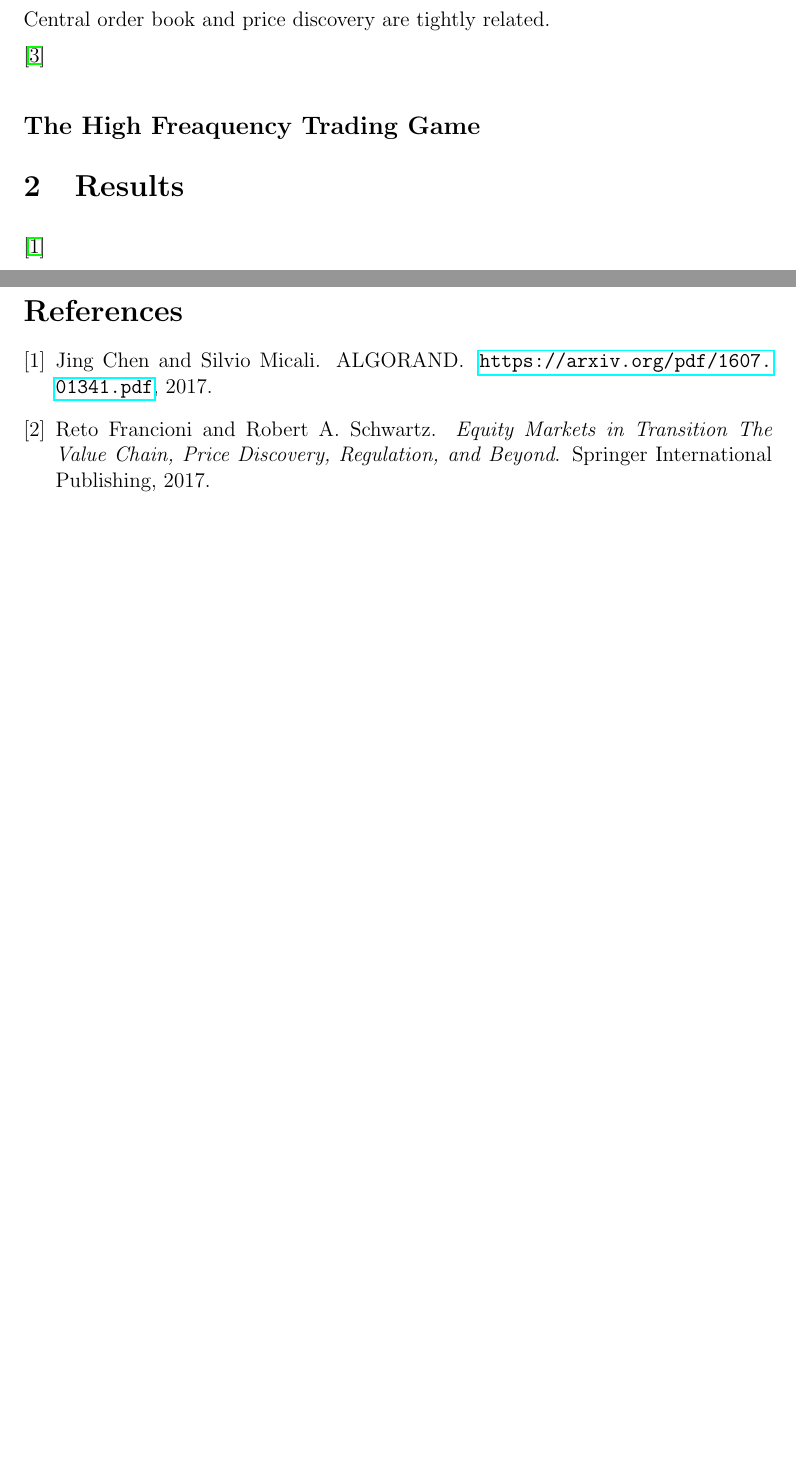
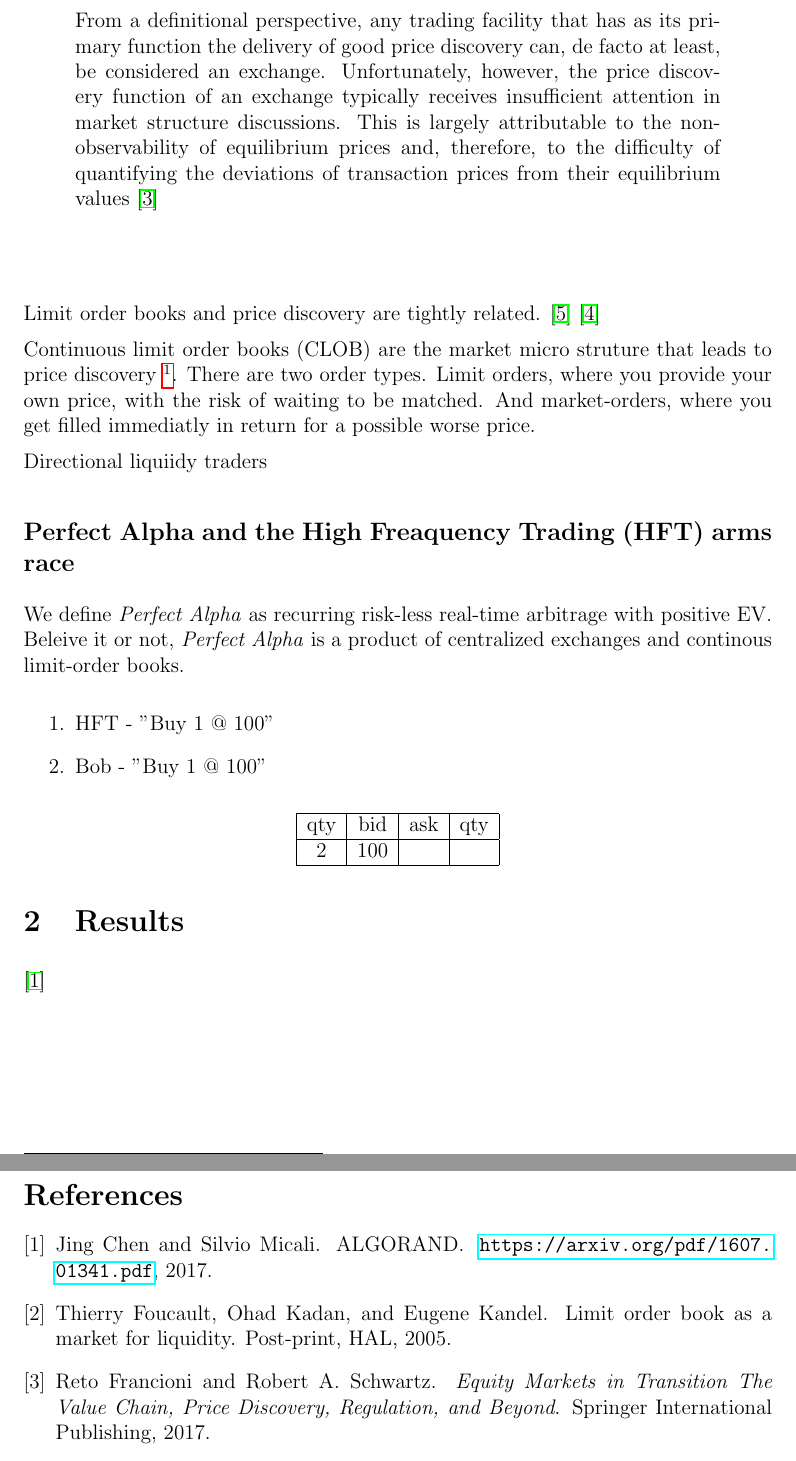
Before and after one commit to sidepit/whitepaper, a LaTeX paper (sidepit.tex): two parts of pages 3 and 4 of 4, joined at a grey line, cut at the place of the change, the shorter picture padded with empty space. Compiled offline with pdfLaTeX.

Commit message:
Perfect Alpha

```diff
--- a/sidepit.tex
+++ b/sidepit.tex
@@ -85,9 +83,37 @@ Price discovery is described in microstruture research as a search for an equali
-Central order book and price discovery are tightly related.
 
 
-\cite{RePEc:eee:jfinec:v:17:y:1986:i:1:p:5-26}
+\begin{quote}
+From a definitional perspective, any trading facility that has as its primary function the delivery of good price discovery can, de facto at least, be considered an exchange. Unfortunately, however, the price discovery function of an  exchange typically receives insufficient attention in market structure discussions. This is largely attributable to the non-observability of equilibrium prices and, therefore, to the difficulty of quantifying the deviations of transaction prices from their equilibrium values \cite{francioni_schwartz_2017}
+\end{quote}
 
-\subsection*{The High Freaquency Trading Game}
+
+\subsubsection*{} Limit order books and price discovery are tightly related. \citep{RePEc:nbr:nberwo:6257} \cite{RePEc:eee:jfinec:v:17:y:1986:i:1:p:5-26}
+
+Continuous limit order books (CLOB) are the market micro struture that leads to price discovery \footnote{Other types of markets such as call auctions, and dealer markets, dont provide the robustness of limit orders for price discovery. \cite{RePEc:hal:journl:hal-00459785}}. There are two order types. Limit orders, where you provide your own price, with the risk of waiting to be matched. And market-orders, where you get filled immediatly in return for a possible worse price.
+
+
+Directional liquiidy traders
+
+\subsection*{Perfect Alpha and the High Freaquency Trading (HFT) arms race}
+We define \emph{Perfect Alpha} as recurring risk-less real-time arbitrage with positive EV. Beleive it or not, \emph{Perfect Alpha} is a product of centralized exchanges and continous limit-order books.
+
+      \begin{enumerate}
+        \item HFT - "Buy 1 @ 100"
+        \item Bob - "Buy 1 @ 100"
+      \end{enumerate}
+
+      \begin{center}
+        \begin{tabular}{ |c|c|c|c| }
+        \hline
+        qty & bid & ask & qty \\
+        \hline
+        2 & 100 &  &  \\
+        \hline
+        \end{tabular}
+      \end{center}
+
+
+
 
 
 \section{Results}
```
Also changed, not shown: sidepit.bib (+25 -0 lines), sidepit.tex (6 more changed lines).
